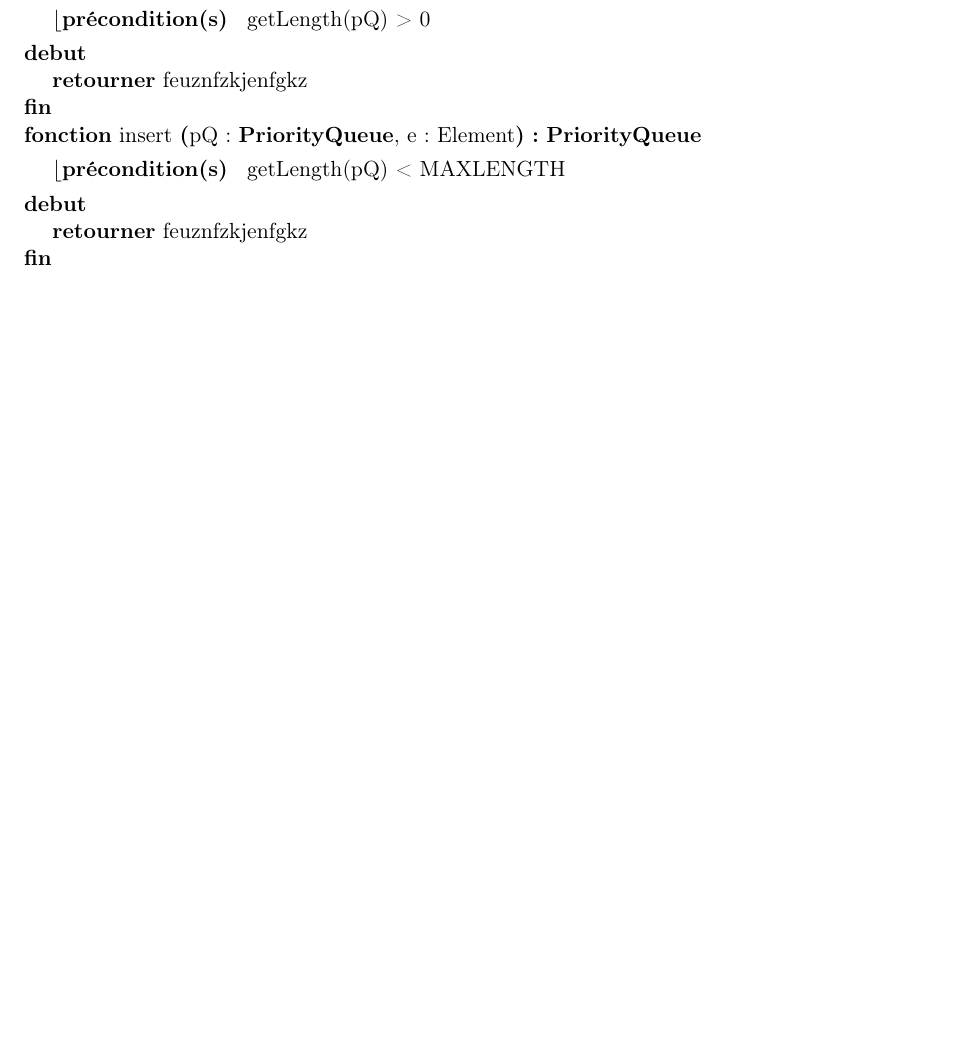
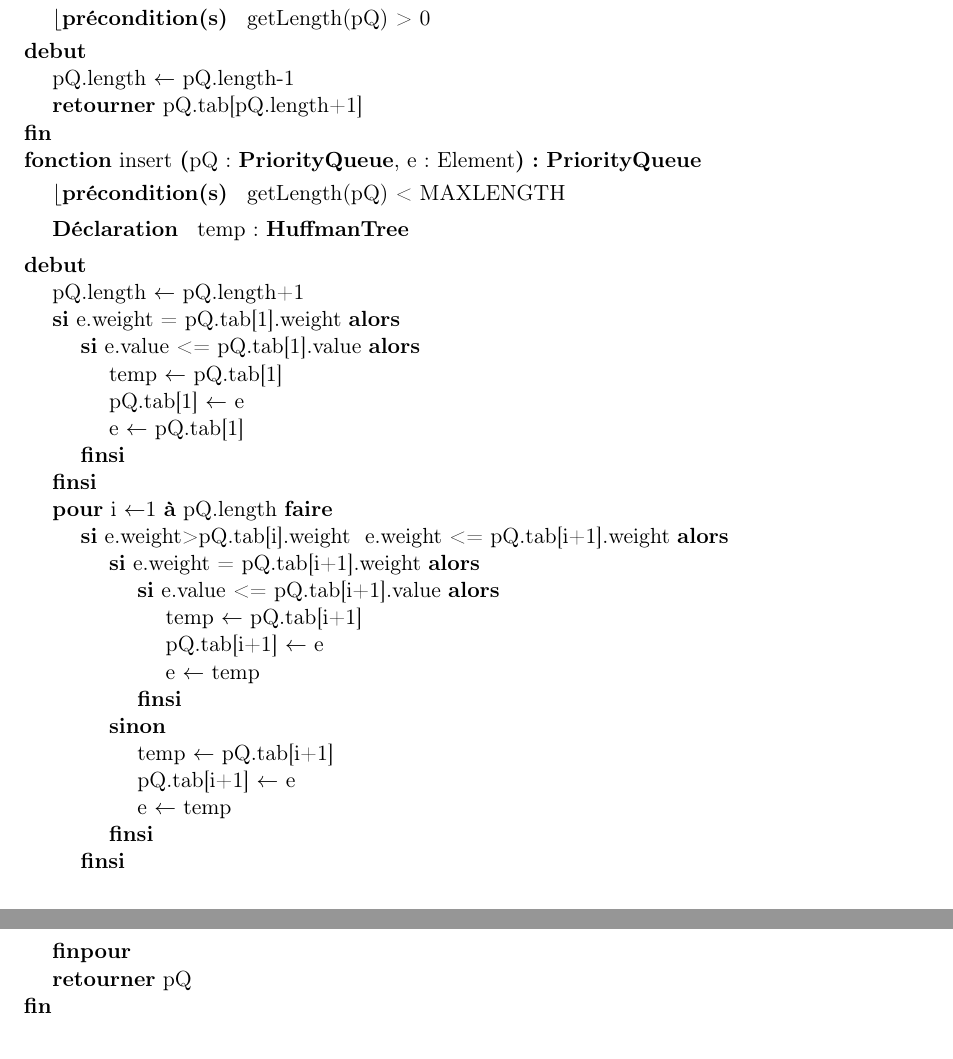
Before and after one commit to AlixANNERAUD/Huffman_compressor, a LaTeX document (rapport/rapport.tex, which reads rapport/conceptionDetaillee/fileDePriorite.tex): part of page 18 of 22 before the commit and two parts of pages 18 and 19 of 23 after it, the two joined at a grey line, cut so that both start at the same text, the shorter picture padded with empty space. Compiled offline with pdfLaTeX.

Commit message:
cd file de prio

```diff
--- a/rapport/conceptionDetaillee/fileDePriorite.tex
+++ b/rapport/conceptionDetaillee/fileDePriorite.tex
@@ -16,7 +16,36 @@
 
     \fonction{getLength}{pQ : \priorityQueue}{\naturel}{}{}{\retourner{\champ{pQ}{length}}}
 
-    \fonction{pop}{pQ : \priorityQueue, }{\priorityQueue, Element}{getLength(pQ) > 0}{}{\retourner{feuznfzkjenfgkz}}
-    \fonction{insert}{pQ : \priorityQueue,  e : Element}{\priorityQueue}{getLength(pQ) < MAXLENGTH}{}{\retourner{feuznfzkjenfgkz}}
+    \fonction{pop}{pQ : \priorityQueue, }{\priorityQueue, Element}{getLength(pQ) > 0}{}{
+        \affecter{\champ{pQ}{length}}{\champ{pQ}{length}-1}
+        \retourner{\champ{pQ}{tab}[\champ{pQ}{length}+1]}}
+
+    \fonction{insert}{pQ : \priorityQueue,  e : Element}{\priorityQueue}{getLength(pQ) < MAXLENGTH}{temp : \huffmanTree}
+    {
+        \affecter{\champ{pQ}{length}}{\champ{pQ}{length}+1}
+        \sialors{\champ{e}{weight} = \champ{\champ{pQ}{tab}[1]}{weight}}{
+            \sialors {\champ{e}{value} <= \champ{\champ{pQ}{tab}[1]}{value}}{
+                    \affecter{temp}{\champ{pQ}{tab}[1]}
+                    \affecter{\champ{pQ}{tab}[1]}{e}
+                    \affecter{e}{\champ{pQ}{tab}[1]}
+                }
+        }
+        \pour{i}{1}{\champ{pQ}{length}}{}{
+        \sialors{\champ{e}{weight}>\champ{\champ{pQ}{tab}[i]}{weight} & \champ{e}{weight} <= \champ{\champ{pQ}{tab}[i+1]}{weight}}{
+            \sialorssinon{\champ{e}{weight} = \champ{\champ{pQ}{tab}[i+1]}{weight}}{
+                \sialors {\champ{e}{value} <= \champ{\champ{pQ}{tab}[i+1]}{value}}{
+                    \affecter{temp}{\champ{pQ}{tab}[i+1]}
+                    \affecter{\champ{pQ}{tab}[i+1]}{e}
+                    \affecter{e}{temp}
+                }
+            }
+            {
+                \affecter{temp}{\champ{pQ}{tab}[i+1]}
+                \affecter{\champ{pQ}{tab}[i+1]}{e}
+                \affecter{e}{temp}
+            }
+        }}
+        \retourner{pQ}
+        }
 
 \end{algorithme}
```
